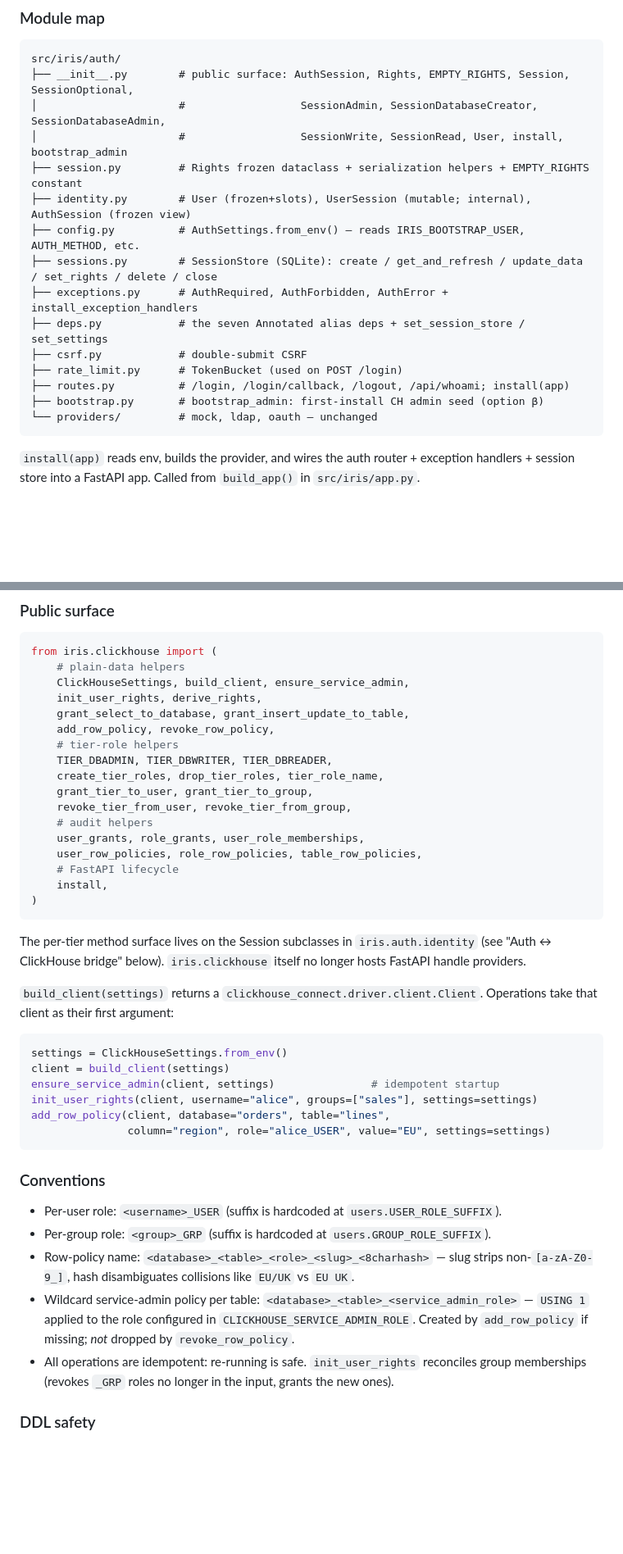
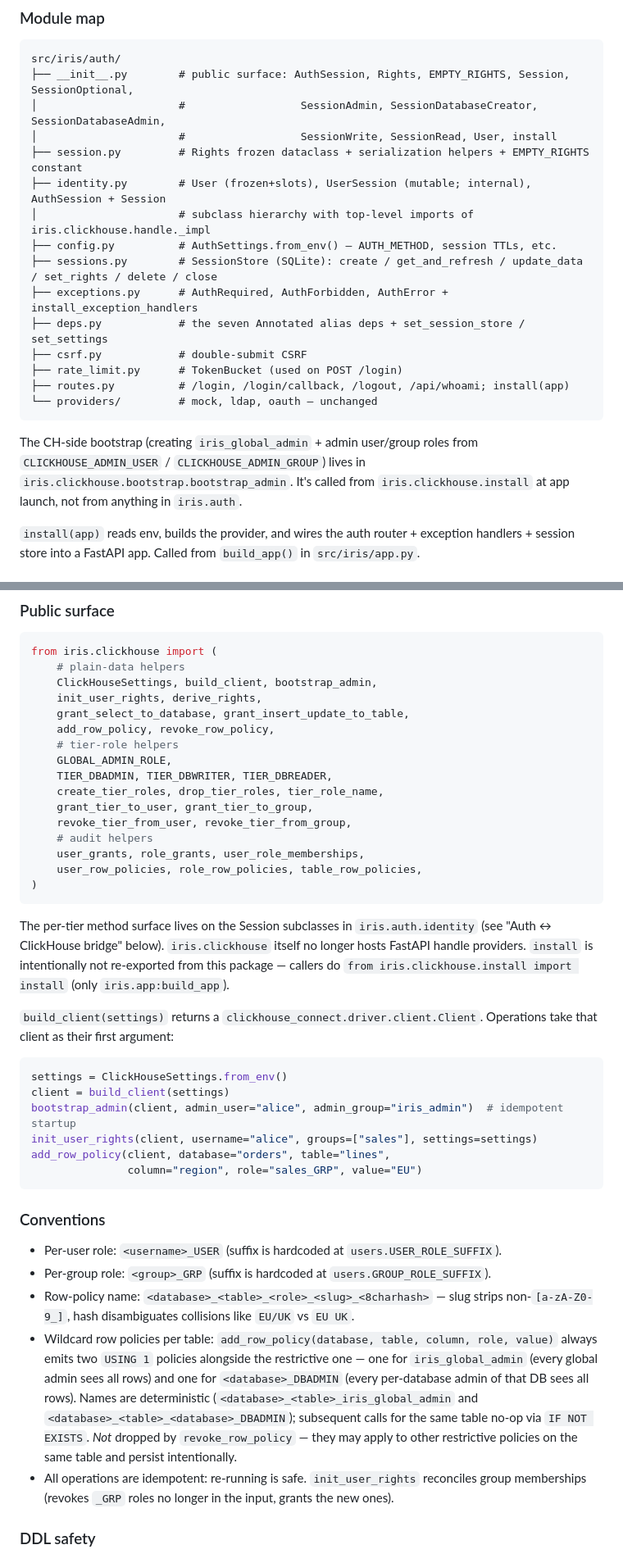
Before and after one commit to adsalais/iris, a Markdown page: CLAUDE.md, 2 parts joined by grey strips. Shown at 82% size. GitHub-like rendering; blank space fills up the shorter version.

Commit message:
docs(CLAUDE): bootstrap rework + iris_global_admin sentinel

````diff
--- a/CLAUDE.md
+++ b/CLAUDE.md
@@ -278,19 +285,21 @@ Sessions also survive process restarts. `uv run iris` and a redeploy no longer l
 src/iris/auth/
 ├── __init__.py        # public surface: AuthSession, Rights, EMPTY_RIGHTS, Session, SessionOptional,
 │                      #                  SessionAdmin, SessionDatabaseCreator, SessionDatabaseAdmin,
-│                      #                  SessionWrite, SessionRead, User, install, bootstrap_admin
+│                      #                  SessionWrite, SessionRead, User, install
 ├── session.py         # Rights frozen dataclass + serialization helpers + EMPTY_RIGHTS constant
-├── identity.py        # User (frozen+slots), UserSession (mutable; internal), AuthSession (frozen view)
-├── config.py          # AuthSettings.from_env() — reads IRIS_BOOTSTRAP_USER, AUTH_METHOD, etc.
+├── identity.py        # User (frozen+slots), UserSession (mutable; internal), AuthSession + Session
+│                      # subclass hierarchy with top-level imports of iris.clickhouse.handle._impl
+├── config.py          # AuthSettings.from_env() — AUTH_METHOD, session TTLs, etc.
 ├── sessions.py        # SessionStore (SQLite): create / get_and_refresh / update_data / set_rights / delete / close
 ├── exceptions.py      # AuthRequired, AuthForbidden, AuthError + install_exception_handlers
 ├── deps.py            # the seven Annotated alias deps + set_session_store / set_settings
 ├── csrf.py            # double-submit CSRF
 ├── rate_limit.py      # TokenBucket (used on POST /login)
 ├── routes.py          # /login, /login/callback, /logout, /api/whoami; install(app)
-├── bootstrap.py       # bootstrap_admin: first-install CH admin seed (option β)
 └── providers/         # mock, ldap, oauth — unchanged
 ```
+
+The CH-side bootstrap (creating `iris_global_admin` + admin user/group roles from `CLICKHOUSE_ADMIN_USER` / `CLICKHOUSE_ADMIN_GROUP`) lives in `iris.clickhouse.bootstrap.bootstrap_admin`. It's called from `iris.clickhouse.install` at app launch, not from anything in `iris.auth`.
 
 `install(app)` reads env, builds the provider, and wires the auth router + exception handlers + session store into a FastAPI app. Called from `build_app()` in `src/iris/app.py`.
 
@@ -353,11 +362,12 @@ The `iris.clickhouse` package provisions ClickHouse users, roles, grants, and ro
 ```python
 from iris.clickhouse import (
     # plain-data helpers
-    ClickHouseSettings, build_client, ensure_service_admin,
+    ClickHouseSettings, build_client, bootstrap_admin,
     init_user_rights, derive_rights,
     grant_select_to_database, grant_insert_update_to_table,
     add_row_policy, revoke_row_policy,
     # tier-role helpers
+    GLOBAL_ADMIN_ROLE,
     TIER_DBADMIN, TIER_DBWRITER, TIER_DBREADER,
     create_tier_roles, drop_tier_roles, tier_role_name,
     grant_tier_to_user, grant_tier_to_group,
@@ -365,22 +375,20 @@ from iris.clickhouse import (
     # audit helpers
     user_grants, role_grants, user_role_memberships,
     user_row_policies, role_row_policies, table_row_policies,
-    # FastAPI lifecycle
-    install,
 )
 ```
 
-The per-tier method surface lives on the Session subclasses in `iris.auth.identity` (see "Auth ↔ ClickHouse bridge" below). `iris.clickhouse` itself no longer hosts FastAPI handle providers.
+The per-tier method surface lives on the Session subclasses in `iris.auth.identity` (see "Auth ↔ ClickHouse bridge" below). `iris.clickhouse` itself no longer hosts FastAPI handle providers. `install` is intentionally not re-exported from this package — callers do `from iris.clickhouse.install import install` (only `iris.app:build_app`).
 
 `build_client(settings)` returns a `clickhouse_connect.driver.client.Client`. Operations take that client as their first argument:
 
 ```python
 settings = ClickHouseSettings.from_env()
 client = build_client(settings)
-ensure_service_admin(client, settings)               # idempotent startup
+bootstrap_admin(client, admin_user="alice", admin_group="iris_admin")  # idempotent startup
 init_user_rights(client, username="alice", groups=["sales"], settings=settings)
 add_row_policy(client, database="orders", table="lines",
-               column="region", role="alice_USER", value="EU", settings=settings)
+               column="region", role="sales_GRP", value="EU")
 ```
 
 ### Conventions
@@ -388,7 +396,7 @@ add_row_policy(client, database="orders", table="lines",
 - Per-user role: `<username>_USER` (suffix is hardcoded at `users.USER_ROLE_SUFFIX`).
 - Per-group role: `<group>_GRP` (suffix is hardcoded at `users.GROUP_ROLE_SUFFIX`).
 - Row-policy name: `<database>_<table>_<role>_<slug>_<8charhash>` — slug strips non-`[a-zA-Z0-9_]`, hash disambiguates collisions like `EU/UK` vs `EU UK`.
-- Wildcard service-admin policy per table: `<database>_<table>_<service_admin_role>` — `USING 1` applied to the role configured in `CLICKHOUSE_SERVICE_ADMIN_ROLE`. Created by `add_row_policy` if missing; *not* dropped by `revoke_row_policy`.
+- Wildcard row policies per table: `add_row_policy(database, table, column, role, value)` always emits two `USING 1` policies alongside the restrictive one — one for `iris_global_admin` (every global admin sees all rows) and one for `<database>_DBADMIN` (every per-database admin of that DB sees all rows). Names are deterministic (`<database>_<table>_iris_global_admin` and `<database>_<table>_<database>_DBADMIN`); subsequent calls for the same table no-op via `IF NOT EXISTS`. *Not* dropped by `revoke_row_policy` — they may apply to other restrictive policies on the same table and persist intentionally.
 - All operations are idempotent: re-running is safe. `init_user_rights` reconciles group memberships (revokes `_GRP` roles no longer in the input, grants the new ones).
 
 ### DDL safety
````
Also changed, not shown: other parts of CLAUDE.md (+14 -8 lines).
